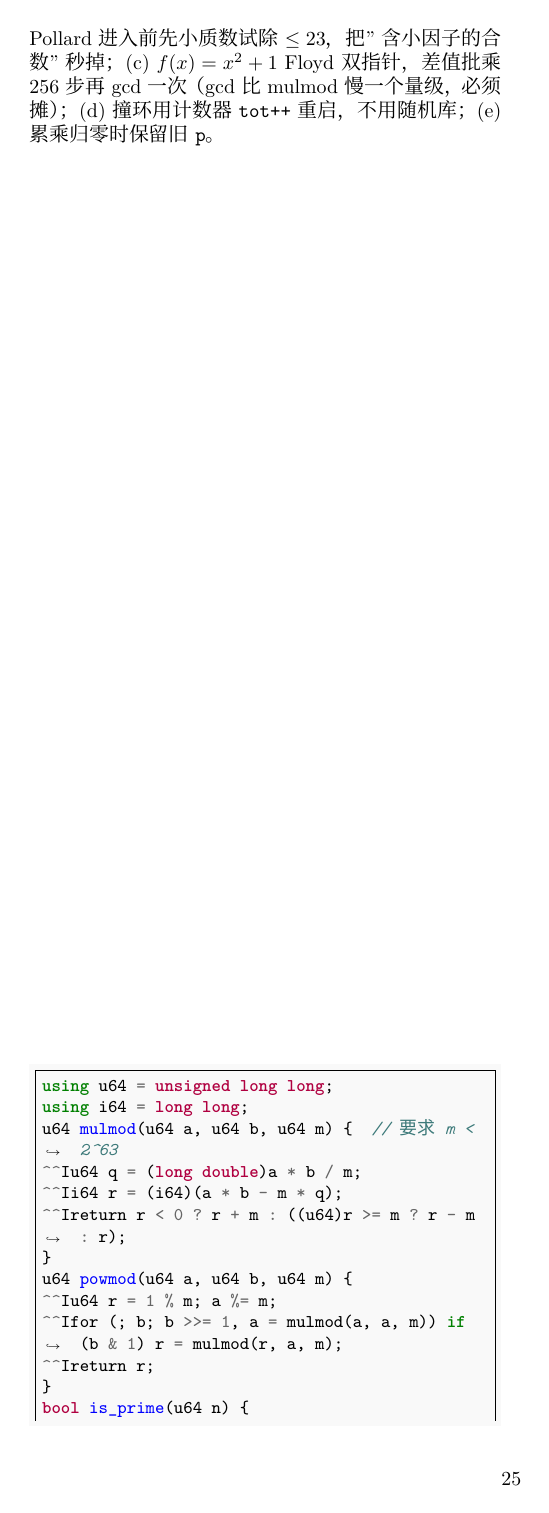
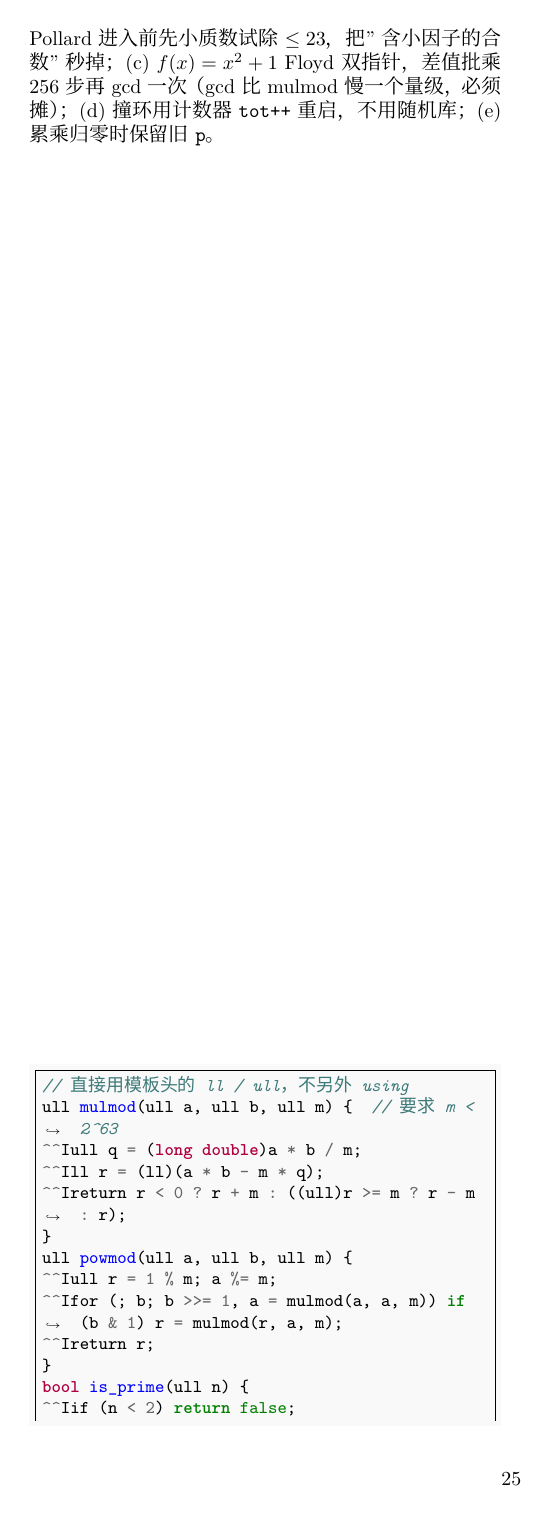
Before and after one commit to znzryb/icpc-ccpc-template, a LaTeX document (template-main.tex, which reads sections/03_number_theory.tex): page 26 of 179 before the commit and page 26 of 178 after it. Compiled offline with XeLaTeX; a missing font is replaced by an installed copy or a similar font.

Commit message:
数论: Miller-Rabin/Pollard 模板改用模板头的 ull/ll，去掉局部 using

```diff
--- a/sections/03_number_theory.tex
+++ b/sections/03_number_theory.tex
@@ -89,26 +89,25 @@
 		速度关键点：(a) 浮点估商 mulmod 绕开 \verb|__int128| 的硬件 DIV（x86-64 上快 $\sim 2\text{x}$，要求 $n < 2^{63}$）；(b) Pollard 进入前先小质数试除 $\le 23$，把"含小因子的合数"秒掉；(c) $f(x)=x^2+1$ Floyd 双指针，差值批乘 256 步再 gcd 一次（gcd 比 mulmod 慢一个量级，必须摊）；(d) 撞环用计数器 \verb|tot++| 重启，不用随机库；(e) 累乘归零时保留旧 \verb|p|。
 
 		\begin{minted}{cpp}
-using u64 = unsigned long long;
-using i64 = long long;
-u64 mulmod(u64 a, u64 b, u64 m) {  // 要求 m < 2^63
-	u64 q = (long double)a * b / m;
-	i64 r = (i64)(a * b - m * q);
-	return r < 0 ? r + m : ((u64)r >= m ? r - m : r);
+// 直接用模板头的 ll / ull，不另外 using
+ull mulmod(ull a, ull b, ull m) {  // 要求 m < 2^63
+	ull q = (long double)a * b / m;
+	ll r = (ll)(a * b - m * q);
+	return r < 0 ? r + m : ((ull)r >= m ? r - m : r);
 }
-u64 powmod(u64 a, u64 b, u64 m) {
-	u64 r = 1 % m; a %= m;
+ull powmod(ull a, ull b, ull m) {
+	ull r = 1 % m; a %= m;
 	for (; b; b >>= 1, a = mulmod(a, a, m)) if (b & 1) r = mulmod(r, a, m);
 	return r;
 }
-bool is_prime(u64 n) {
+bool is_prime(ull n) {
 	if (n < 2) return false;
-	for (u64 p : {2,3,5,7,11,13,17,19,23,29,31,37})
+	for (ull p : {2,3,5,7,11,13,17,19,23,29,31,37})
 		if (n % p == 0) return n == p;
 	int s = __builtin_ctzll(n - 1);
-	u64 d = (n - 1) >> s;
-	for (u64 a : {2ULL,325ULL,9375ULL,28178ULL,450775ULL,9780504ULL,1795265022ULL}) {
-		u64 x = powmod(a % n, d, n);
+	ull d = (n - 1) >> s;
+	for (ull a : {2ULL,325ULL,9375ULL,28178ULL,450775ULL,9780504ULL,1795265022ULL}) {
+		ull x = powmod(a % n, d, n);
 		if (x <= 1 || x == n - 1) continue;
 		bool composite = true;
 		for (int i = 0; i < s - 1; ++i) {
@@ -119,22 +118,22 @@
 	}
 	return true;
 }
-u64 pollard(u64 n) {
-	for (u64 p : {2,3,5,7,11,13,17,19,23}) if (n % p == 0) return p;
-	static u64 tot = 0;
-	auto f = [&](u64 x) { x = mulmod(x, x, n) + 1; return x >= n ? x - n : x; };
-	u64 x = 0, y = 0, p = 1, q, g;
+ull pollard(ull n) {
+	for (ull p : {2,3,5,7,11,13,17,19,23}) if (n % p == 0) return p;
+	static ull tot = 0;
+	auto f = [&](ull x) { x = mulmod(x, x, n) + 1; return x >= n ? x - n : x; };
+	ull x = 0, y = 0, p = 1, q, g;
 	for (int i = 0; (i & 255) || (g = __gcd(p, n)) == 1; ++i, x = f(x), y = f(f(y))) {
-		if (x == y) { x = tot++; y = f(x); }
+		if (x == y) { x = tot++; y = f(x); }  // 撞环，换起点重启
 		q = mulmod(p, x > y ? x - y : y - x, n);
-		if (q) p = q;
+		if (q) p = q;                          // 累乘归零则保留旧 p
 	}
 	return g;
 }
-void factor(u64 n, vector<u64>& res) {
+void factor(ull n, vector<ull>& res) {  // n < 2 时什么都不写入；res 计重、无序、不清空
 	if (n < 2) return;
 	if (is_prime(n)) { res.push_back(n); return; }
-	u64 d = pollard(n);
+	ull d = pollard(n);
 	factor(d, res); factor(n / d, res);
 }
 		\end{minted}
```
Also changed, not shown: 1 other file.
